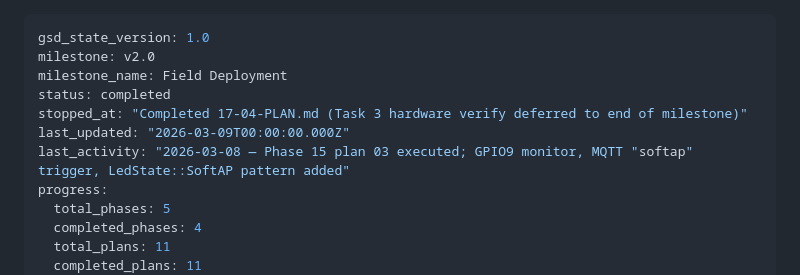
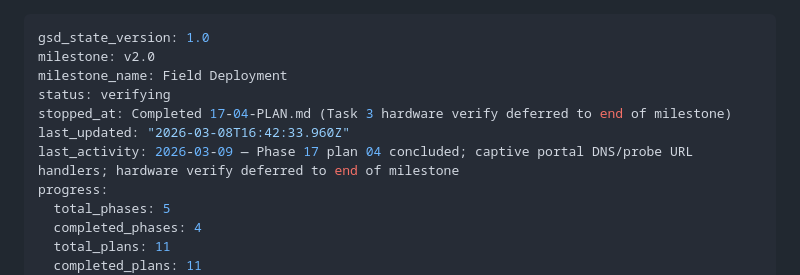
Before and after one commit to bharrisau/esp32-gnssmqtt, a Markdown page: .planning/STATE.md, the part around the change. Drawn GitHub-style.

Commit message:
docs(phase-17): complete phase execution

```diff
--- a/.planning/STATE.md
+++ b/.planning/STATE.md
@@ -2,10 +2,10 @@
 gsd_state_version: 1.0
 milestone: v2.0
 milestone_name: Field Deployment
-status: completed
-stopped_at: "Completed 17-04-PLAN.md (Task 3 hardware verify deferred to end of milestone)"
-last_updated: "2026-03-09T00:00:00.000Z"
-last_activity: "2026-03-08 — Phase 15 plan 03 executed; GPIO9 monitor, MQTT "softap" trigger, LedState::SoftAP pattern added"
+status: verifying
+stopped_at: Completed 17-04-PLAN.md (Task 3 hardware verify deferred to end of milestone)
+last_updated: "2026-03-08T16:42:33.960Z"
+last_activity: 2026-03-09 — Phase 17 plan 04 concluded; captive portal DNS/probe URL handlers; hardware verify deferred to end of milestone
 progress:
   total_phases: 5
   completed_phases: 4
```
Also changed, not shown: .planning/ROADMAP.md (+1 -1 lines), 1 other file.
